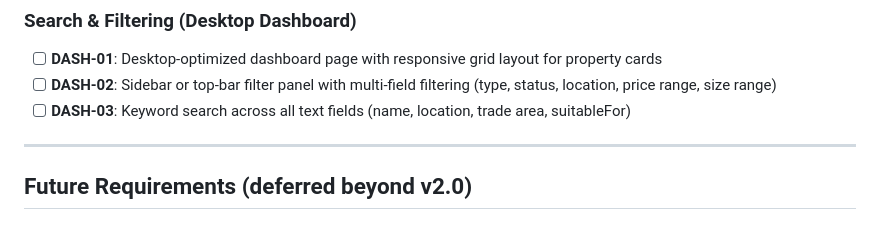
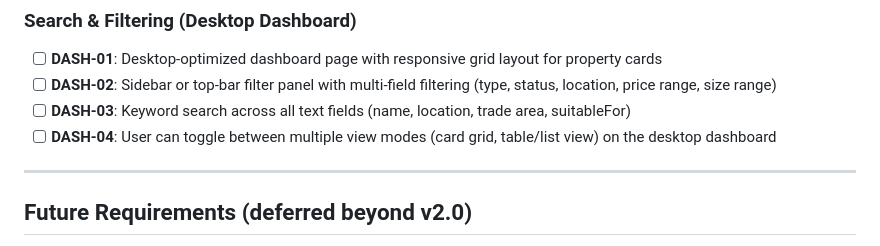
Before and after one commit to AndyPro720/foottfallBackend, a Markdown page: .planning/REQUIREMENTS.md, the part around the change. Drawn GitHub-style.

```diff
--- a/.planning/REQUIREMENTS.md
+++ b/.planning/REQUIREMENTS.md
@@ -50,6 +50,7 @@
 - [ ] **DASH-01**: Desktop-optimized dashboard page with responsive grid layout for property cards
 - [ ] **DASH-02**: Sidebar or top-bar filter panel with multi-field filtering (type, status, location, price range, size range)
 - [ ] **DASH-03**: Keyword search across all text fields (name, location, trade area, suitableFor)
+- [ ] **DASH-04**: User can toggle between multiple view modes (card grid, table/list view) on the desktop dashboard
 
 ---
 
```
Also changed, not shown: .planning/ROADMAP.md (+4 -2 lines).
